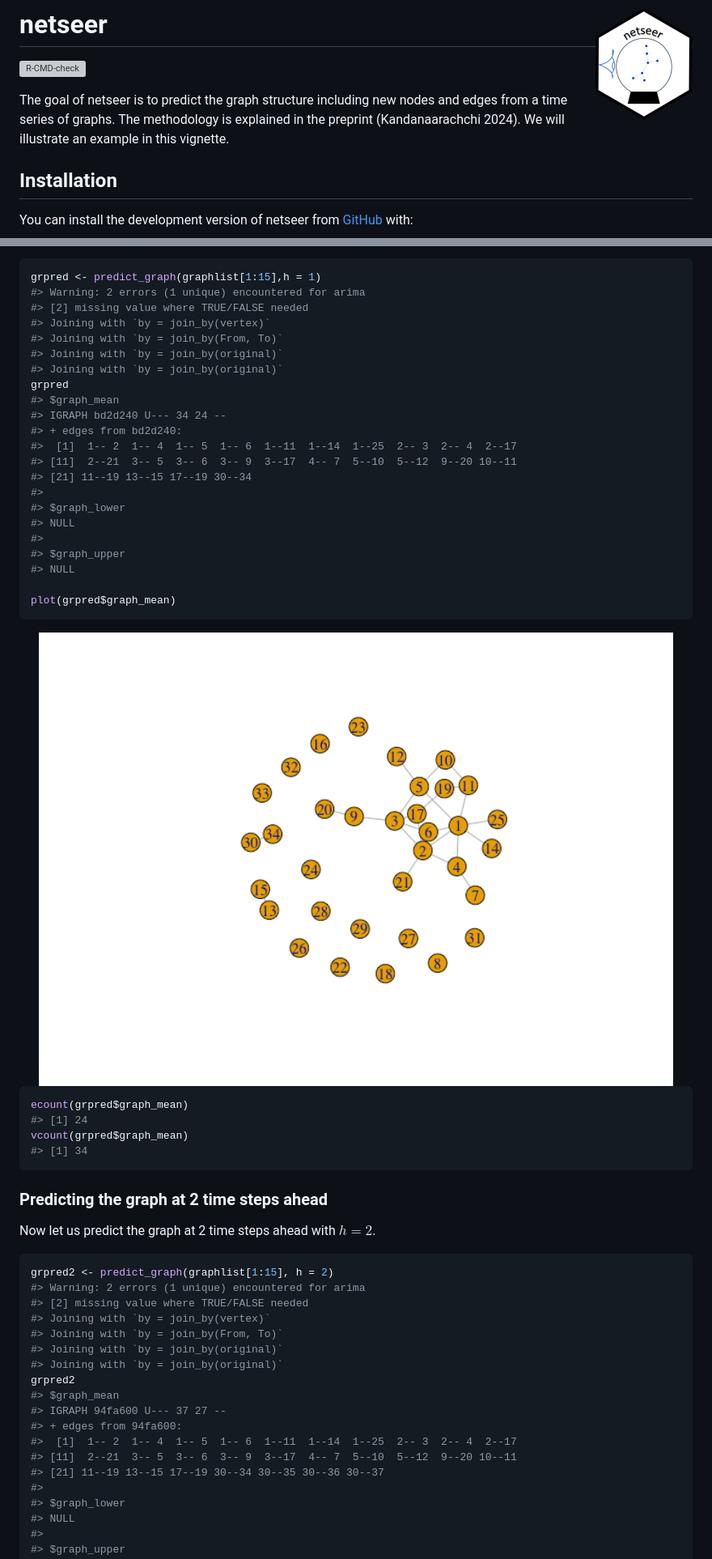
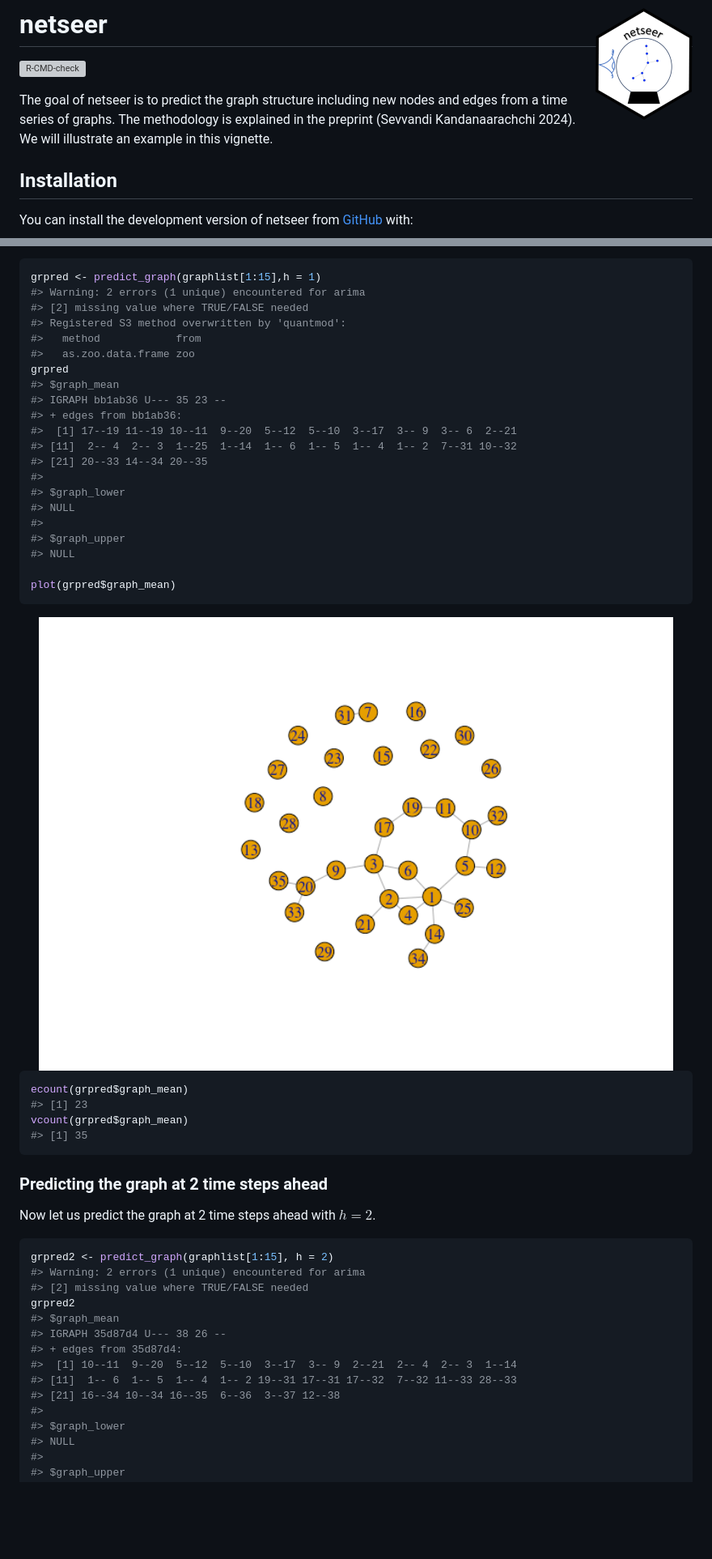
Before and after one commit to sevvandi/netseer, a Markdown page: README.md, 2 parts joined by grey strips. Shown: that part at 81% size. Rendered like a GitHub page; pictures changed too: man/figures/README-grpred1-1.png; blank space fills up the shorter version; grey boxes are pictures that could not be loaded.

Commit message:
rerun readme

````diff
--- a/README.md
+++ b/README.md
@@ -10,8 +10,8 @@
 
 The goal of netseer is to predict the graph structure including new
 nodes and edges from a time series of graphs. The methodology is
-explained in the preprint (Kandanaarachchi 2024). We will illustrate an
-example in this vignette.
+explained in the preprint (Sevvandi Kandanaarachchi 2024). We will
+illustrate an example in this vignette.
 
 ## Installation
 
@@ -86,17 +86,16 @@ predict the graph at the next time point.
 grpred <- predict_graph(graphlist[1:15],h = 1)
 #> Warning: 2 errors (1 unique) encountered for arima
 #> [2] missing value where TRUE/FALSE needed
-#> Joining with `by = join_by(vertex)`
-#> Joining with `by = join_by(From, To)`
-#> Joining with `by = join_by(original)`
-#> Joining with `by = join_by(original)`
+#> Registered S3 method overwritten by 'quantmod':
+#>   method            from
+#>   as.zoo.data.frame zoo
 grpred
 #> $graph_mean
-#> IGRAPH bd2d240 U--- 34 24 --
-#> + edges from bd2d240:
-#>  [1]  1-- 2  1-- 4  1-- 5  1-- 6  1--11  1--14  1--25  2-- 3  2-- 4  2--17
-#> [11]  2--21  3-- 5  3-- 6  3-- 9  3--17  4-- 7  5--10  5--12  9--20 10--11
-#> [21] 11--19 13--15 17--19 30--34
+#> IGRAPH bb1ab36 U--- 35 23 --
+#> + edges from bb1ab36:
+#>  [1] 17--19 11--19 10--11  9--20  5--12  5--10  3--17  3-- 9  3-- 6  2--21
+#> [11]  2-- 4  2-- 3  1--25  1--14  1-- 6  1-- 5  1-- 4  1-- 2  7--31 10--32
+#> [21] 20--33 14--34 20--35
 #>
 #> $graph_lower
 #> NULL
@@ -111,9 +110,9 @@ plot(grpred$graph_mean)
 
 ``` r
 ecount(grpred$graph_mean)
-#> [1] 24
+#> [1] 23
 vcount(grpred$graph_mean)
-#> [1] 34
+#> [1] 35
 ```
 
 ### Predicting the graph at 2 time steps ahead
@@ -124,17 +123,13 @@ Now let us predict the graph at 2 time steps ahead with $h=2$.
 grpred2 <- predict_graph(graphlist[1:15], h = 2)
 #> Warning: 2 errors (1 unique) encountered for arima
 #> [2] missing value where TRUE/FALSE needed
-#> Joining with `by = join_by(vertex)`
-#> Joining with `by = join_by(From, To)`
-#> Joining with `by = join_by(original)`
-#> Joining with `by = join_by(original)`
 grpred2
 #> $graph_mean
-#> IGRAPH 94fa600 U--- 37 27 --
-#> + edges from 94fa600:
-#>  [1]  1-- 2  1-- 4  1-- 5  1-- 6  1--11  1--14  1--25  2-- 3  2-- 4  2--17
-#> [11]  2--21  3-- 5  3-- 6  3-- 9  3--17  4-- 7  5--10  5--12  9--20 10--11
-#> [21] 11--19 13--15 17--19 30--34 30--35 30--36 30--37
+#> IGRAPH 35d87d4 U--- 38 26 --
+#> + edges from 35d87d4:
+#>  [1] 10--11  9--20  5--12  5--10  3--17  3-- 9  2--21  2-- 4  2-- 3  1--14
+#> [11]  1-- 6  1-- 5  1-- 4  1-- 2 19--31 17--31 17--32  7--32 11--33 28--33
+#> [21] 16--34 10--34 16--35  6--36  3--37 12--38
 #>
 #> $graph_lower
 #> NULL
````
Also changed, not shown: other parts of README.md (+10 -14 lines), man/figures/README-grpred2-1.png, man/figures/README-grpred3-1.png, 11 other files.
